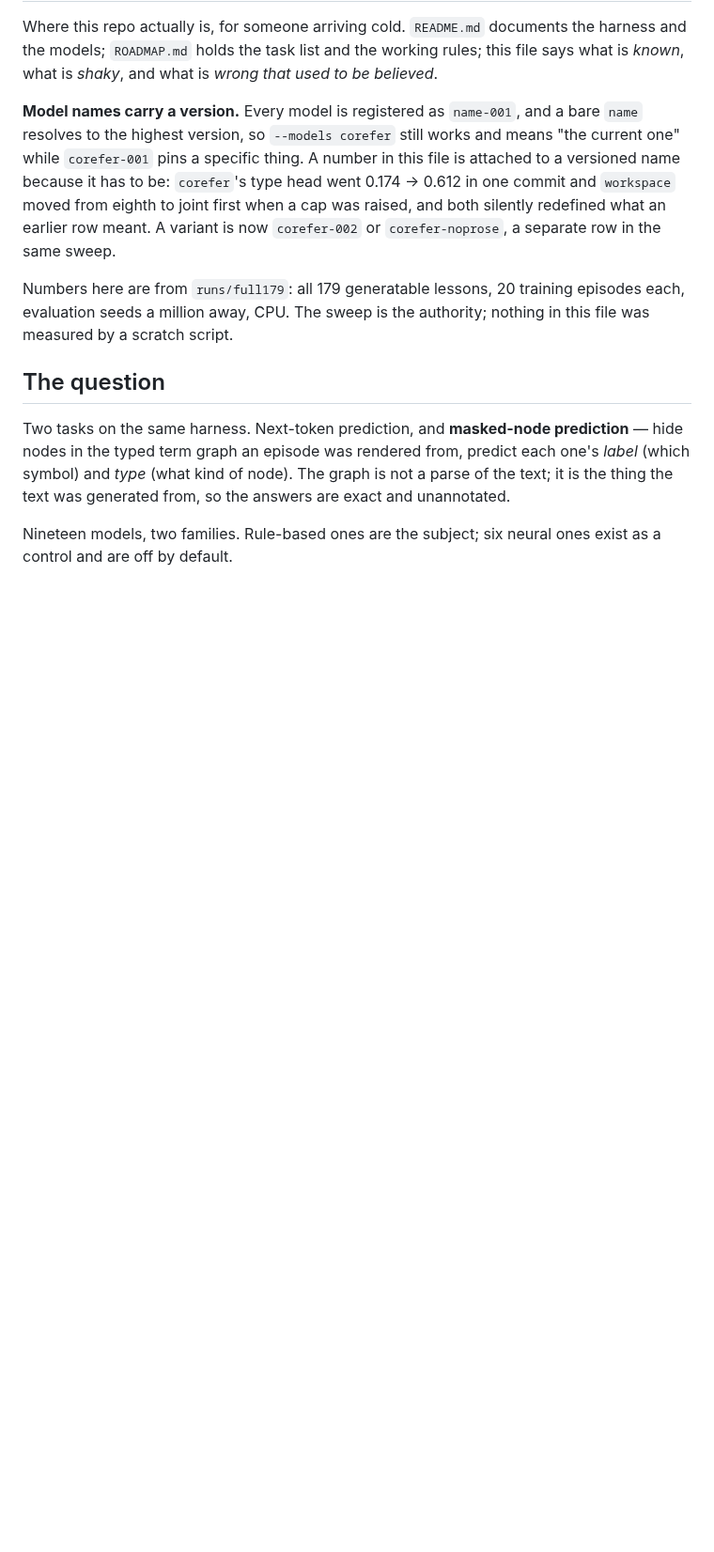
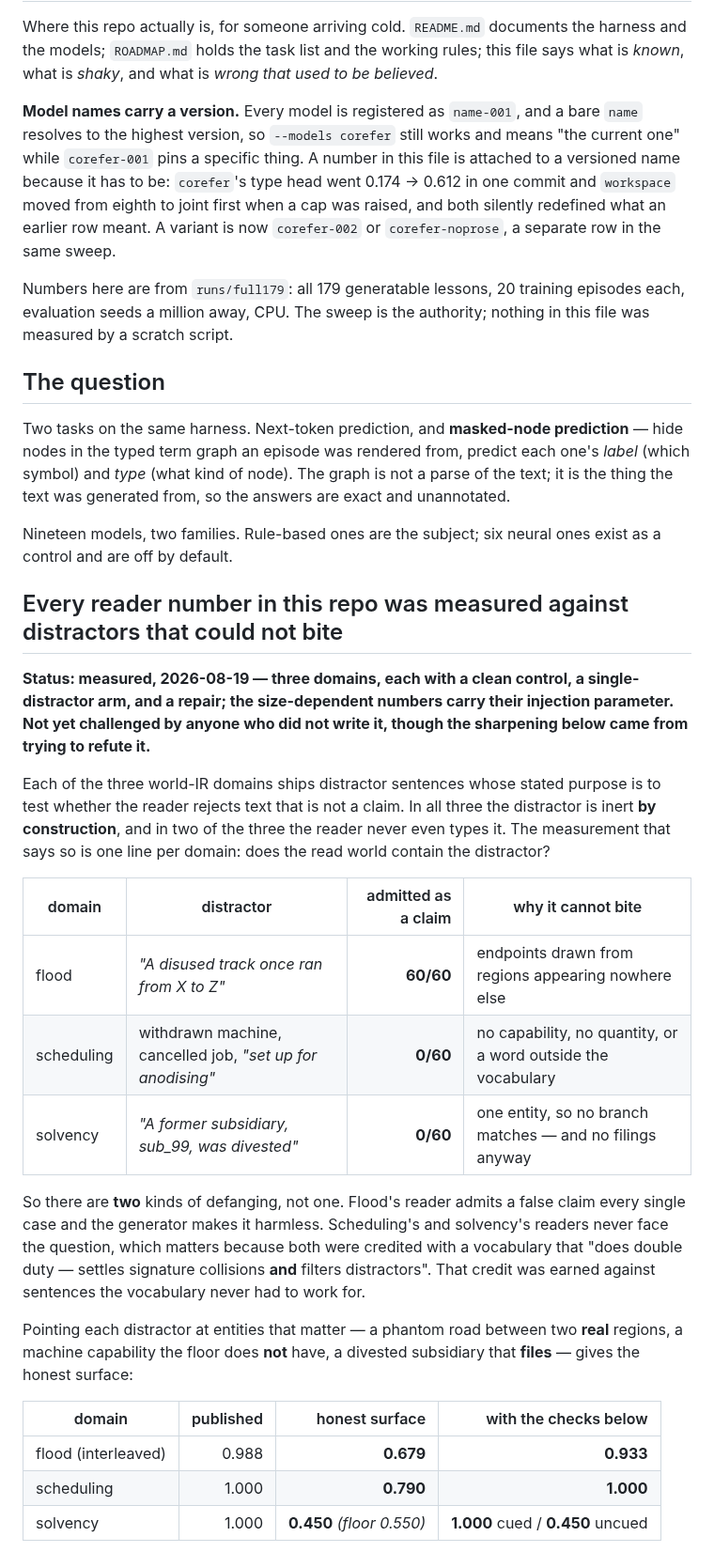
Before and after one commit to JacobFV/symbolic-ai-models, a Markdown page: RESEARCH_LOG.md, the part around one of its changes. Shown at 94% size. GitHub-like rendering; blank space fills up the shorter version.

```diff
--- a/RESEARCH_LOG.md
+++ b/RESEARCH_LOG.md
@@ -28,3 +28,40 @@ so the answers are exact and unannotated.
 
 Nineteen models, two families. Rule-based ones are the subject; six neural ones
 exist as a control and are off by default.
+
+## Every reader number in this repo was measured against distractors that could not bite
+
+**Status: measured, 2026-08-19 — three domains, each with a clean control, a
+single-distractor arm, and a repair; the size-dependent numbers carry their
+injection parameter. Not yet challenged by anyone who did not write it, though
+the sharpening below came from trying to refute it.**
+
+Each of the three world-IR domains ships distractor sentences whose stated
+purpose is to test whether the reader rejects text that is not a claim. In all
+three the distractor is inert **by construction**, and in two of the three the
+reader never even types it. The measurement that says so is one line per domain:
+does the read world contain the distractor?
+
+| domain | distractor | admitted as a claim | why it cannot bite |
+|---|---|---:|---|
+| flood | *"A disused track once ran from X to Z"* | **60/60** | endpoints drawn from regions appearing nowhere else |
+| scheduling | withdrawn machine, cancelled job, *"set up for anodising"* | **0/60** | no capability, no quantity, or a word outside the vocabulary |
+| solvency | *"A former subsidiary, sub_99, was divested"* | **0/60** | one entity, so no branch matches — and no filings anyway |
+
+So there are **two** kinds of defanging, not one. Flood's reader admits a false
+claim every single case and the generator makes it harmless. Scheduling's and
+solvency's readers never face the question, which matters because both were
+credited with a vocabulary that "does double duty — settles signature collisions
+**and** filters distractors". That credit was earned against sentences the
+vocabulary never had to work for.
+
+Pointing each distractor at entities that matter — a phantom road between two
+**real** regions, a machine capability the floor does **not** have, a divested
+subsidiary that **files** — gives the honest surface:
+
+| domain | published | honest surface | with the checks below |
+|---|---:|---:|---:|
+| flood (interleaved) | 0.988 | **0.679** | **0.933** |
+| scheduling | 1.000 | **0.790** | **1.000** |
+| solvency | 1.000 | **0.450** *(floor 0.550)* | **1.000** cued / **0.450** uncued |
+
```
Also changed, not shown: other parts of RESEARCH_LOG.md (+61 -0 lines).
